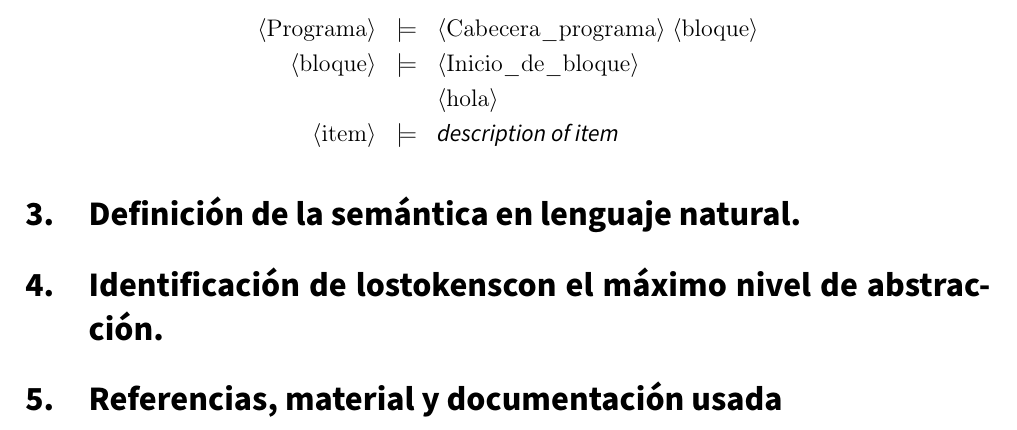
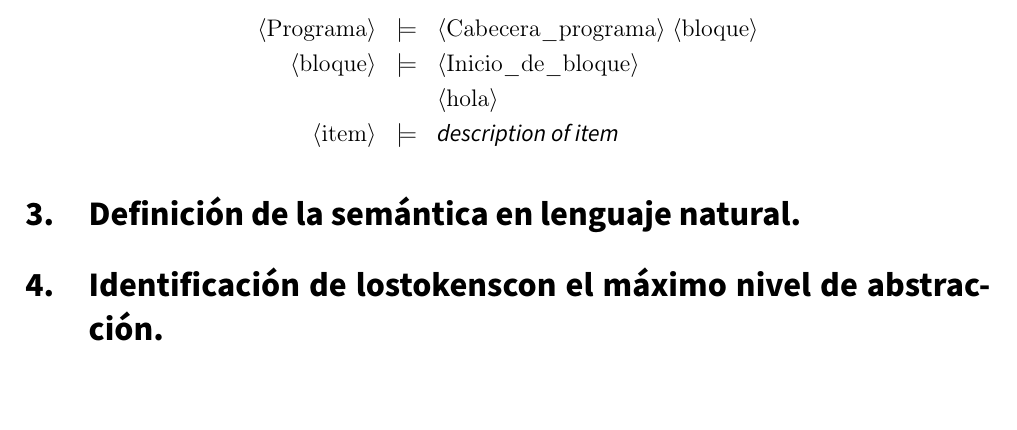
Before and after one commit to advy99/PL, a LaTeX document (memoria/PL_memoria.tex): part of page 4 of 5, cut so that both start at the same text, the shorter picture padded with empty space. Compiled offline with pdfLaTeX.

Commit message:
Eliminada seccion repetida

```diff
--- a/memoria/PL_memoria.tex
+++ b/memoria/PL_memoria.tex
@@ -219,7 +219,7 @@ La sintaxis usando BNF y añadiendo las consideraciones correspondiente al lengu
 
 \section{Identificación de lostokenscon el máximo nivel de abstracción.}
 
-\section{Referencias, material y documentación usada}
+
 
 
 \newpage
```
